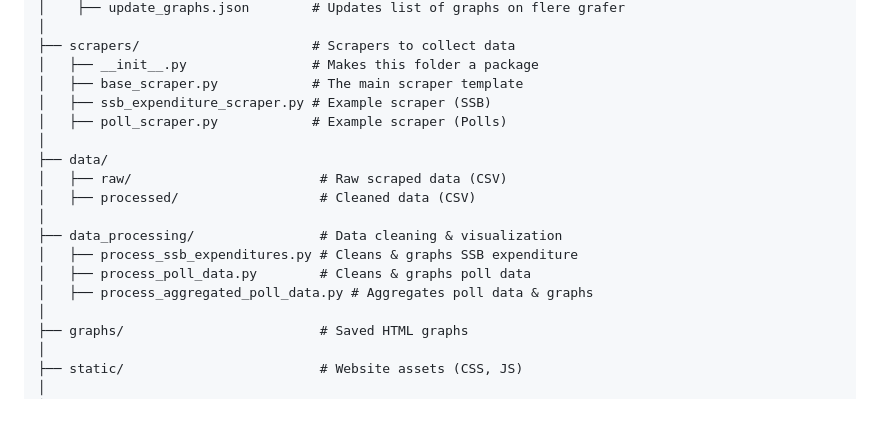
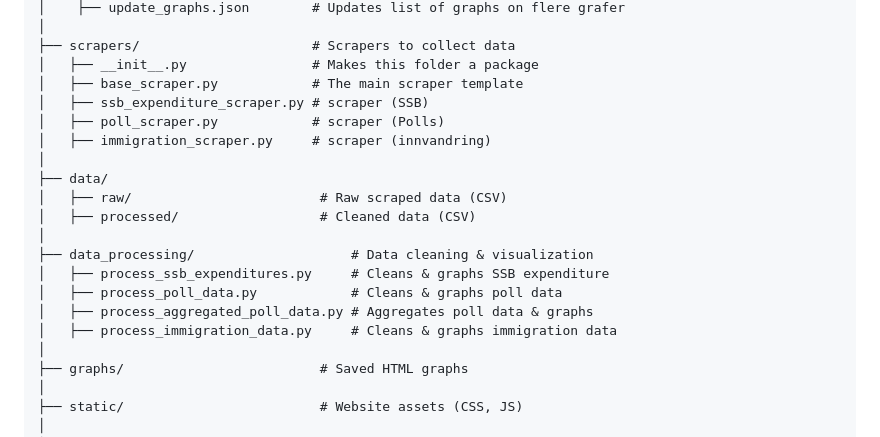
Before and after one commit to PeterAndVik/Populisme.no, a Markdown page: README.md, the part around the change. Rendered like a GitHub page; blank space fills up the shorter version.

```diff
--- a/README.md
+++ b/README.md
@@ -27,17 +27,19 @@ Populisme.no/
 ├── scrapers/                      # Scrapers to collect data
 │   ├── __init__.py                # Makes this folder a package
 │   ├── base_scraper.py            # The main scraper template
-│   ├── ssb_expenditure_scraper.py # Example scraper (SSB)
-│   ├── poll_scraper.py            # Example scraper (Polls)
+│   ├── ssb_expenditure_scraper.py # scraper (SSB)
+│   ├── poll_scraper.py            # scraper (Polls)
+│   ├── immigration_scraper.py     # scraper (innvandring)
 │
 ├── data/
 │   ├── raw/                        # Raw scraped data (CSV)
 │   ├── processed/                  # Cleaned data (CSV)
 │
-├── data_processing/                # Data cleaning & visualization
-│   ├── process_ssb_expenditures.py # Cleans & graphs SSB expenditure
-│   ├── process_poll_data.py        # Cleans & graphs poll data
+├── data_processing/                    # Data cleaning & visualization
+│   ├── process_ssb_expenditures.py     # Cleans & graphs SSB expenditure
+│   ├── process_poll_data.py            # Cleans & graphs poll data
 │   ├── process_aggregated_poll_data.py # Aggregates poll data & graphs
+│   ├── process_immigration_data.py     # Cleans & graphs immigration data
 │
 ├── graphs/                         # Saved HTML graphs
 │
```
